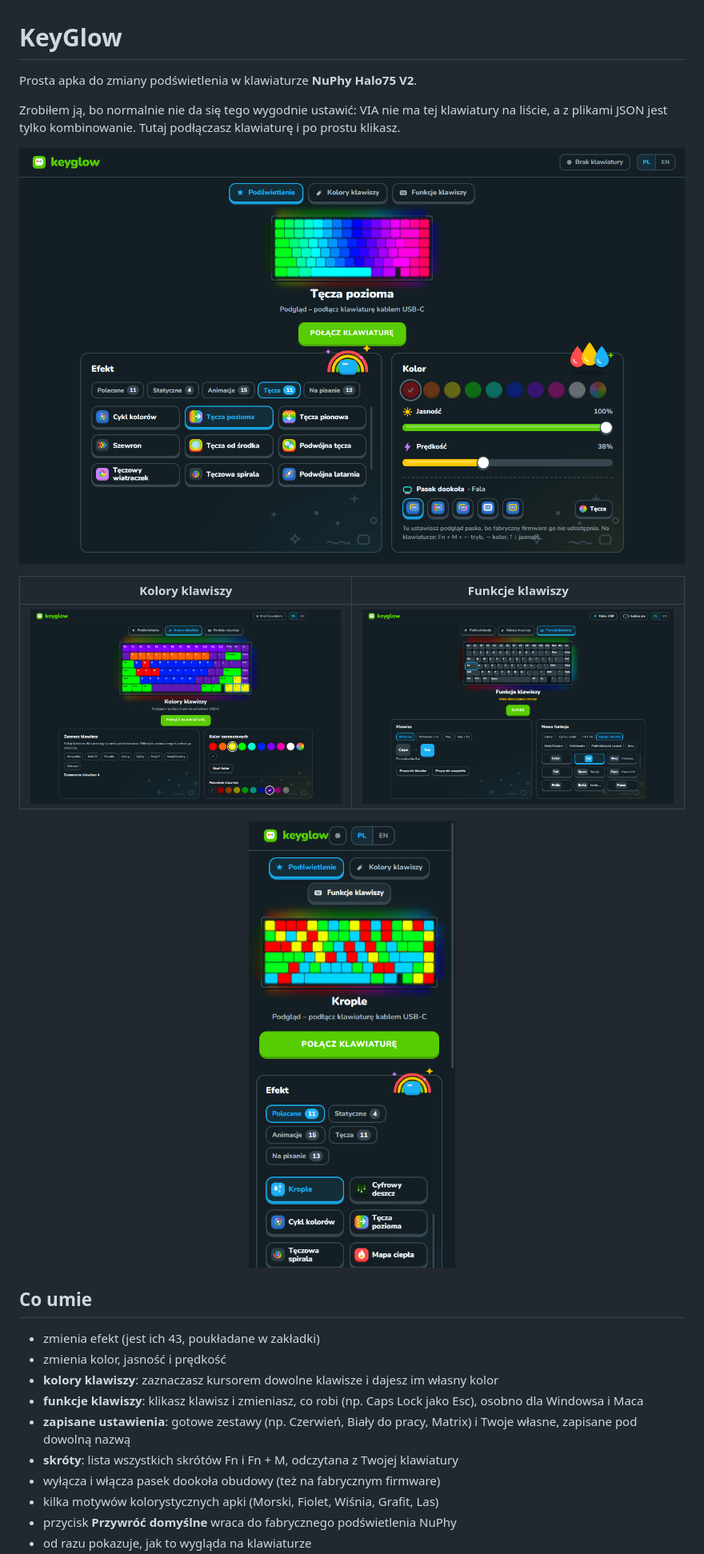
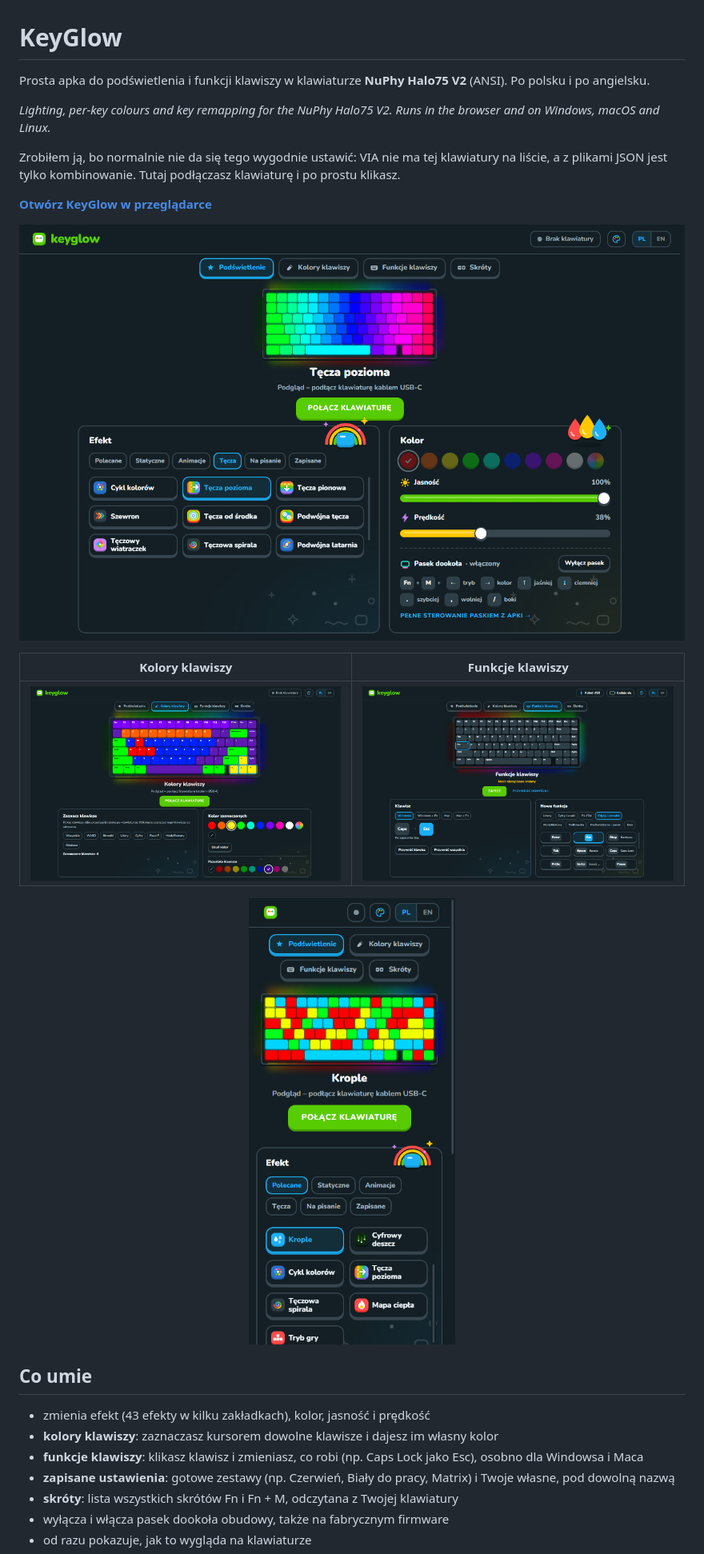
Before and after one commit to KrystianRodziewicz/KeyGlow, a Markdown page: README.md, the part around one of its changes. Shown at 80% size. Rendered like a GitHub page; pictures changed too: docs/funkcje-klawiszy.png, docs/kolory-klawiszy.png, docs/screenshot.png.

Commit message:
Poprawki README, licencji i workflowów

```diff
--- a/README.md
+++ b/README.md
@@ -1,8 +1,12 @@
 # KeyGlow
 
-Prosta apka do zmiany podświetlenia w klawiaturze **NuPhy Halo75 V2**.
+Prosta apka do podświetlenia i funkcji klawiszy w klawiaturze **NuPhy Halo75 V2** (ANSI). Po polsku i po angielsku.
+
+*Lighting, per-key colours and key remapping for the NuPhy Halo75 V2. Runs in the browser and on Windows, macOS and Linux.*
 
 Zrobiłem ją, bo normalnie nie da się tego wygodnie ustawić: VIA nie ma tej klawiatury na liście, a z plikami JSON jest tylko kombinowanie. Tutaj podłączasz klawiaturę i po prostu klikasz.
+
+**[Otwórz KeyGlow w przeglądarce](https://krystianrodziewicz.github.io/KeyGlow/)**
 
 ![KeyGlow](docs/screenshot.png)
 
@@ -14,13 +18,10 @@ Zrobiłem ją, bo normalnie nie da się tego wygodnie ustawić: VIA nie ma tej k
 
 ## Co umie
 
-- zmienia efekt (jest ich 43, poukładane w zakładki)
-- zmienia kolor, jasność i prędkość
+- zmienia efekt (43 efekty w kilku zakładkach), kolor, jasność i prędkość
 - **kolory klawiszy**: zaznaczasz kursorem dowolne klawisze i dajesz im własny kolor
 - **funkcje klawiszy**: klikasz klawisz i zmieniasz, co robi (np. Caps Lock jako Esc), osobno dla Windowsa i Maca
-- **zapisane ustawienia**: gotowe zestawy (np. Czerwień, Biały do pracy, Matrix) i Twoje własne, zapisane pod dowolną nazwą
+- **zapisane ustawienia**: gotowe zestawy (np. Czerwień, Biały do pracy, Matrix) i Twoje własne, pod dowolną nazwą
 - **skróty**: lista wszystkich skrótów Fn i Fn + M, odczytana z Twojej klawiatury
-- wyłącza i włącza pasek dookoła obudowy (też na fabrycznym firmware)
-- kilka motywów kolorystycznych apki (Morski, Fiolet, Wiśnia, Grafit, Las)
-- przycisk **Przywróć domyślne** wraca do fabrycznego podświetlenia NuPhy
+- wyłącza i włącza pasek dookoła obudowy, także na fabrycznym firmware
 - od razu pokazuje, jak to wygląda na klawiaturze
```
Also changed, not shown: other parts of README.md (+32 -25 lines), firmware/README.md (+14 -6 lines), 10 other files.
